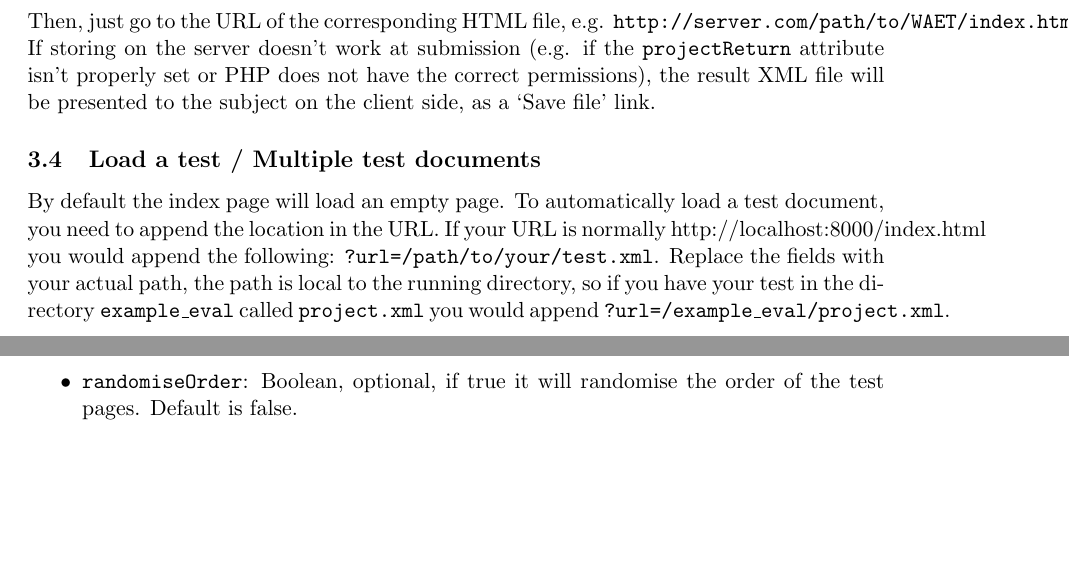
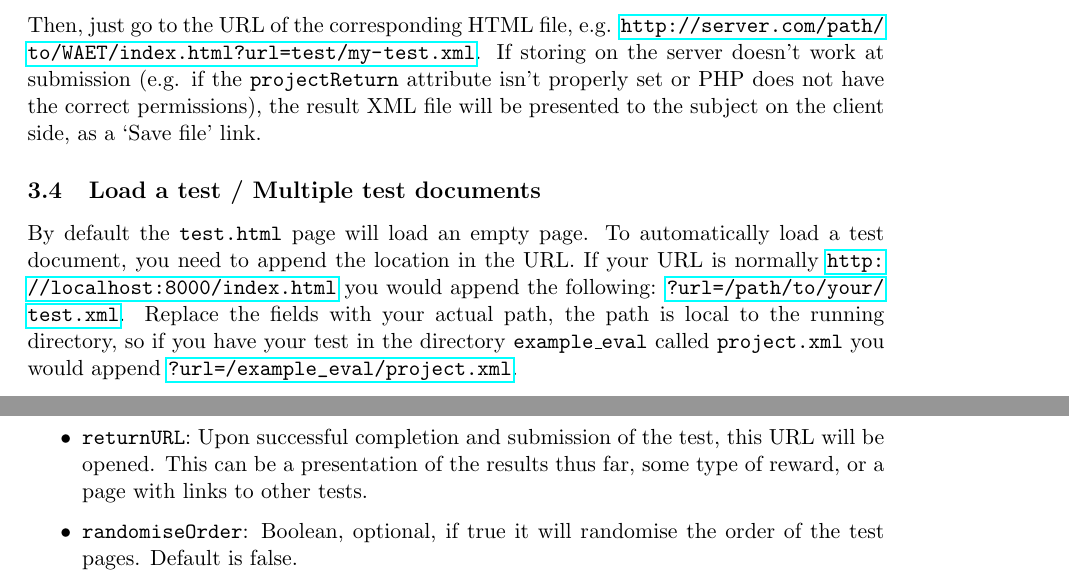
Before and after one commit to BrechtDeMan/WebAudioEvaluationTool, a LaTeX document (docs/Instructions/Instructions.tex): two parts of pages 13 and 19 of 42 before the commit and two parts of pages 13 and 20 of 42 after it, joined at a grey line, cut so that both start at the same text, the shorter picture padded with empty space. Compiled offline with pdfLaTeX.

Commit message:
Instructions edit
Wrap-around issues with hyperlinks. Update index.html --> test.html. Added 'returnURL'. Typo in SMC paper.

```diff
--- a/docs/Instructions/Instructions.tex
+++ b/docs/Instructions/Instructions.tex
@@ -277,10 +277,10 @@ The SoundSoftware project page, including a Mercurial repository, is \url{https:
 
 		Make sure the \texttt{projectReturn} attribute of the \texttt{setup} node is set to the \texttt{save.php} script.
 
-		Then, just go to the URL of the corresponding HTML file, e.g. \texttt{http://server.com/path/to/WAET/index.html?url=test/my-test.xml}. If storing on the server doesn't work at submission (e.g. if the \texttt{projectReturn} attribute isn't properly set or PHP does not have the correct permissions), the result XML file will be presented to the subject on the client side, as a `Save file' link.
+		Then, just go to the URL of the corresponding HTML file, e.g. \url{http://server.com/path/to/WAET/index.html?url=test/my-test.xml}. If storing on the server doesn't work at submission (e.g. if the \texttt{projectReturn} attribute isn't properly set or PHP does not have the correct permissions), the result XML file will be presented to the subject on the client side, as a `Save file' link.
 
     \subsection{Load a test / Multiple test documents}
-        By default the index page will load an empty page. To automatically load a test document, you need to append the location in the URL. If your URL is normally http://localhost:8000/index.html you would append the following: \texttt{?url=/path/to/your/test.xml}. Replace the fields with your actual path, the path is local to the running directory, so if you have your test in the directory \texttt{example\_eval} called \texttt{project.xml} you would append \texttt{?url=/example\_eval/project.xml}.
+        By default the \texttt{test.html} page will load an empty page. To automatically load a test document, you need to append the location in the URL. If your URL is normally \url{http://localhost:8000/index.html} you would append the following: \url{?url=/path/to/your/test.xml}. Replace the fields with your actual path, the path is local to the running directory, so if you have your test in the directory \texttt{example\_eval} called \texttt{project.xml} you would append \url{?url=/example\_eval/project.xml}.
 
 \clearpage
 
@@ -404,6 +404,7 @@ The SoundSoftware project page, including a Mercurial repository, is \url{https:
         \begin{itemize}
             \item \texttt{interface}: String, mandatory, specifies the interface to load
             \item \texttt{projectReturn}: URL, mandatory, specifies the return point. Can be a 3rd party server or the local server. Set to null to disable automatic saving. Specifying ``save.php'' will trigger the return if either the PHP or python servers are used. On error, it will always default to presenting the save on page.
+            \item \texttt{returnURL}: Upon successful completion and submission of the test, this URL will be opened. This can be a presentation of the results thus far, some type of reward, or a page with links to other tests.
             \item \texttt{randomiseOrder}: Boolean, optional, if true it will randomise the order of the test pages. Default is false.
             \item \texttt{poolSize}: non-negative integer, optional. Specifies the number of test pages to actually test with. Combined with randomiseOrder being true will give a random set of test pages per participant from the given pool of \texttt{<page>} nodes. Specifying 0 disables this option, default is 0.
             \item \texttt{loudness}: non-positive integer, optional. Set the default LUFS target value. See Section~\ref{sec:loudness} for more.
```
Also changed, not shown: docs/SMC15/smc2015template.tex (+1 -1 lines), docs/Instructions/Instructions.pdf.
